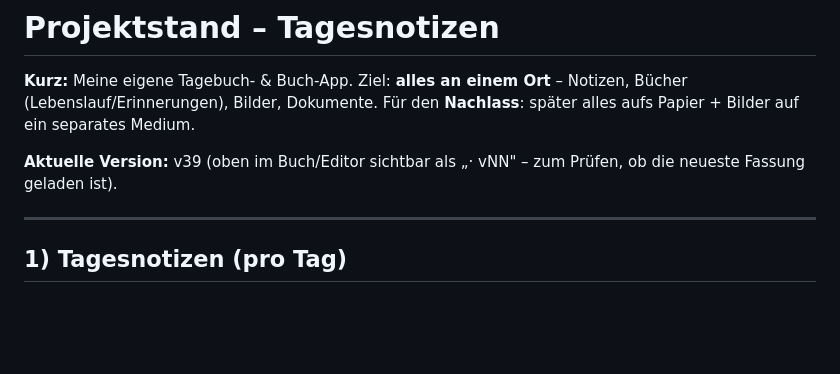
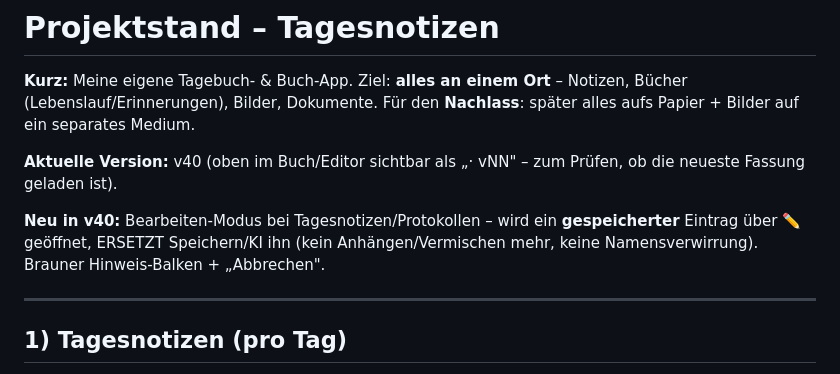
Before and after one commit to renapralat/Tagesnotizen, a Markdown page: PROJEKT-STAND.md, the part around the change. Drawn GitHub-style; blank space fills up the shorter version.

Commit message:
Doku: v40 + Bearbeiten-Modus in PROJEKT-STAND

```diff
--- a/PROJEKT-STAND.md
+++ b/PROJEKT-STAND.md
@@ -2,7 +2,9 @@
 
 **Kurz:** Meine eigene Tagebuch- & Buch-App. Ziel: **alles an einem Ort** – Notizen, Bücher (Lebenslauf/Erinnerungen), Bilder, Dokumente. Für den **Nachlass**: später alles aufs Papier + Bilder auf ein separates Medium.
 
-**Aktuelle Version:** v39 (oben im Buch/Editor sichtbar als „· vNN" – zum Prüfen, ob die neueste Fassung geladen ist).
+**Aktuelle Version:** v40 (oben im Buch/Editor sichtbar als „· vNN" – zum Prüfen, ob die neueste Fassung geladen ist).
+
+**Neu in v40:** Bearbeiten-Modus bei Tagesnotizen/Protokollen – wird ein **gespeicherter** Eintrag über ✏️ geöffnet, ERSETZT Speichern/KI ihn (kein Anhängen/Vermischen mehr, keine Namensverwirrung). Brauner Hinweis-Balken + „Abbrechen".
 
 ---
 
```
